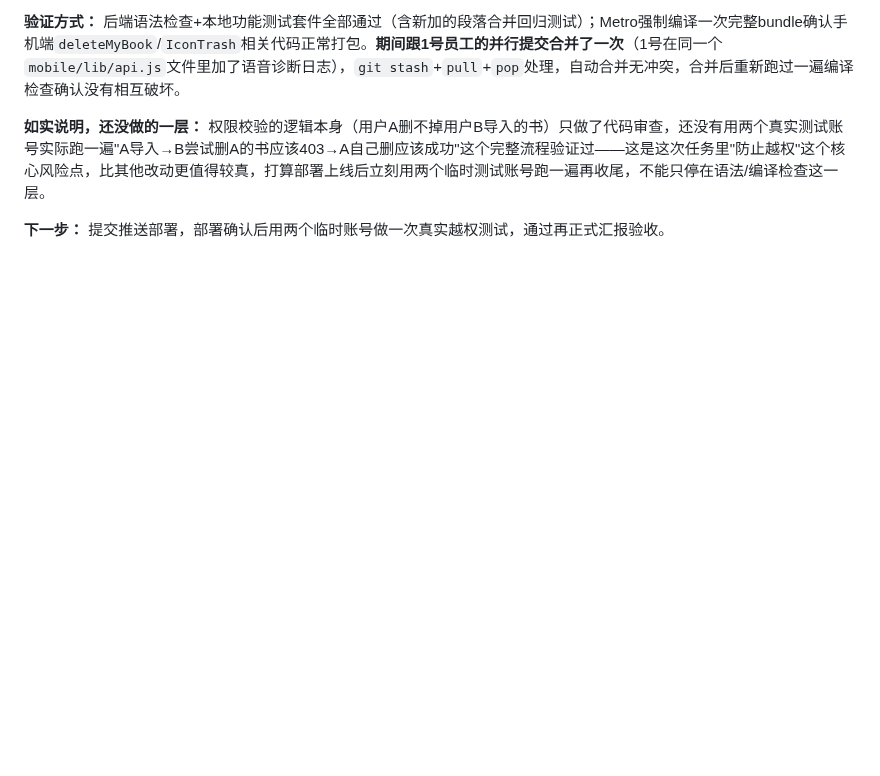
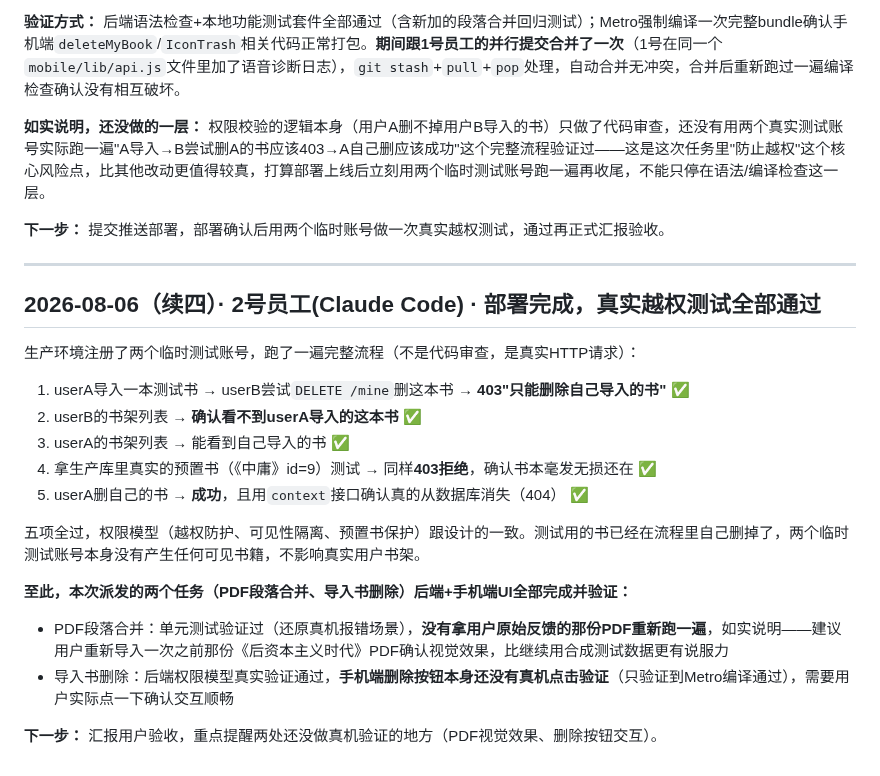
Before and after one commit to DiegoXue-coder/BanduJiangJiang, a Markdown page: docs/项目管理/04-开发进度记录.md, the part around the change. Rendered like a GitHub page; blank space fills up the shorter version.

Commit message:
docs: 导入书删除权限模型真机验证通过（越权/隔离/预置书保护五项测试全过）
生产环境用两个真实测试账号跑完整HTTP流程验证权限模型，不是代码审查。

Co-Authored-By: Claude Sonnet 5 <noreply@anthropic.com>

```diff
--- a/docs/项目管理/04-开发进度记录.md
+++ b/docs/项目管理/04-开发进度记录.md
@@ -634,3 +634,23 @@ Sources: [阿里云实时语音识别计费](https://help.aliyun.com/zh/isi/prod
 **如实说明，还没做的一层：** 权限校验的逻辑本身（用户A删不掉用户B导入的书）只做了代码审查，还没有用两个真实测试账号实际跑一遍"A导入→B尝试删A的书应该403→A自己删应该成功"这个完整流程验证过——这是这次任务里"防止越权"这个核心风险点，比其他改动更值得较真，打算部署上线后立刻用两个临时测试账号跑一遍再收尾，不能只停在语法/编译检查这一层。
 
 **下一步：** 提交推送部署，部署确认后用两个临时账号做一次真实越权测试，通过再正式汇报验收。
+
+---
+
+## 2026-08-06（续四）· 2号员工(Claude Code) · 部署完成，真实越权测试全部通过
+
+生产环境注册了两个临时测试账号，跑了一遍完整流程（不是代码审查，是真实HTTP请求）：
+
+1. userA导入一本测试书 → userB尝试`DELETE /mine`删这本书 → **403"只能删除自己导入的书"** ✅
+2. userB的书架列表 → **确认看不到userA导入的这本书** ✅
+3. userA的书架列表 → 能看到自己导入的书 ✅
+4. 拿生产库里真实的预置书（《中庸》id=9）测试 → 同样**403拒绝**，确认书本毫发无损还在 ✅
+5. userA删自己的书 → **成功**，且用`context`接口确认真的从数据库消失（404） ✅
+
+五项全过，权限模型（越权防护、可见性隔离、预置书保护）跟设计的一致。测试用的书已经在流程里自己删掉了，两个临时测试账号本身没有产生任何可见书籍，不影响真实用户书架。
+
+**至此，本次派发的两个任务（PDF段落合并、导入书删除）后端+手机端UI全部完成并验证：**
+- PDF段落合并：单元测试验证过（还原真机报错场景），**没有拿用户原始反馈的那份PDF重新跑一遍**，如实说明——建议用户重新导入一次之前那份《后资本主义时代》PDF确认视觉效果，比继续用合成测试数据更有说服力
+- 导入书删除：后端权限模型真实验证通过，**手机端删除按钮本身还没有真机点击验证**（只验证到Metro编译通过），需要用户实际点一下确认交互顺畅
+
+**下一步：** 汇报用户验收，重点提醒两处还没做真机验证的地方（PDF视觉效果、删除按钮交互）。
```
